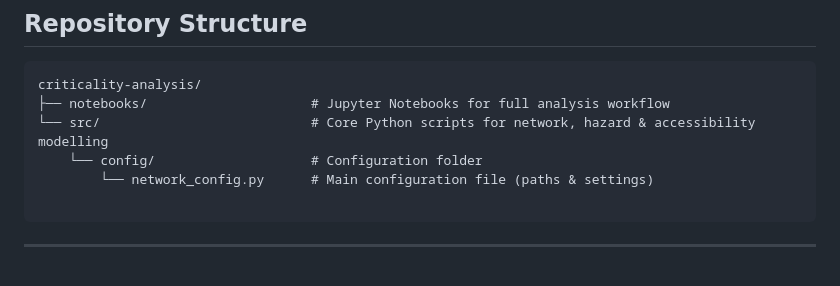
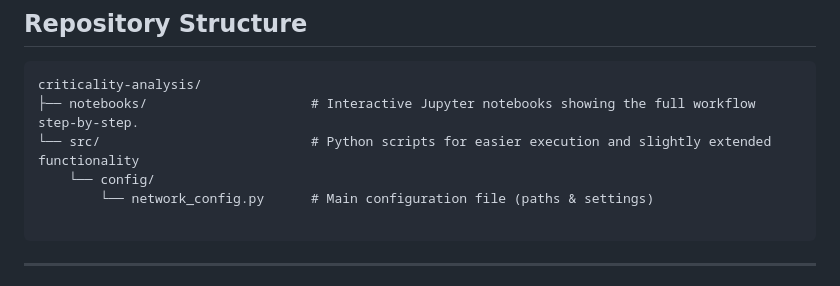
Before and after one commit to VU-IVM/Criticality-Analysis-Roads-Serbia, a Markdown page: README.md, the part around the change. Rendered like a GitHub page.

````diff
--- a/README.md
+++ b/README.md
@@ -44,9 +44,9 @@ The workflow follows this approximate sequence:
 
 ```plaintext
 criticality-analysis/
-├── notebooks/                     # Jupyter Notebooks for full analysis workflow
-└── src/                           # Core Python scripts for network, hazard & accessibility modelling
-    └── config/                    # Configuration folder
+├── notebooks/                     # Interactive Jupyter notebooks showing the full workflow step‑by‑step.
+└── src/                           # Python scripts for easier execution and slightly extended functionality
+    └── config/
         └── network_config.py      # Main configuration file (paths & settings)
 
 ```
````
